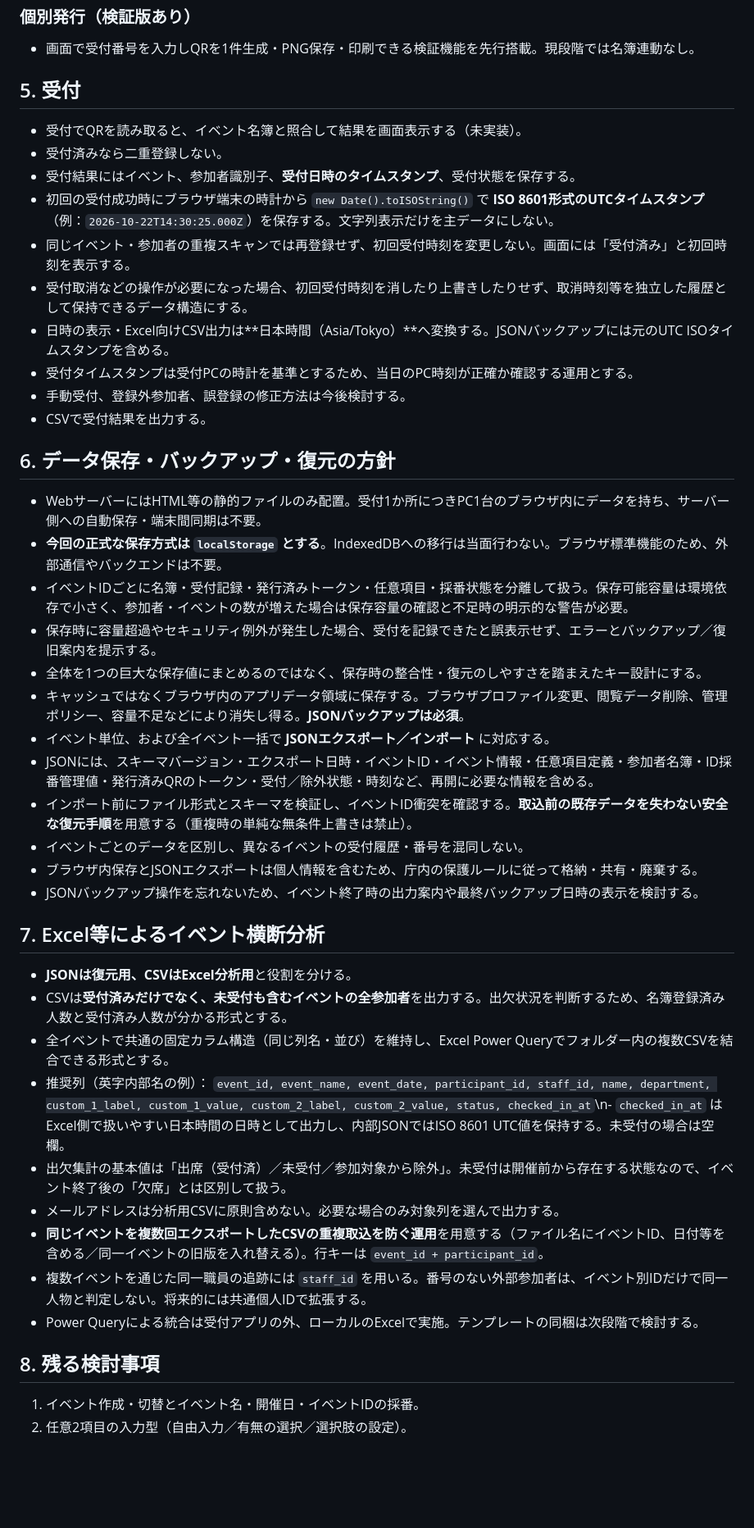
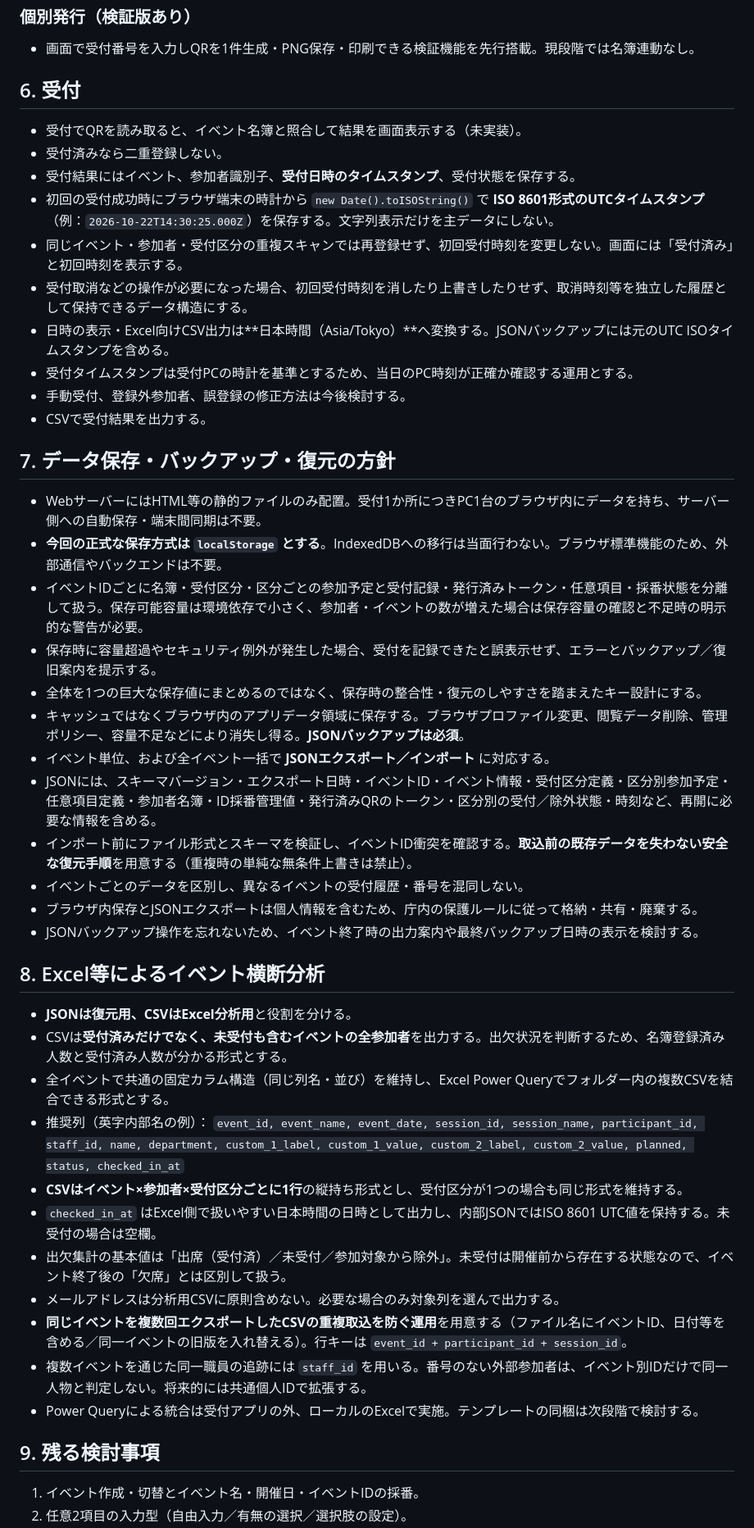
Before and after one commit to rmatsuoka-jpn/QRReceptionSystem, a Markdown page: docs/基本方針.md, the part around one of its changes. Shown at 82% size. GitHub-like rendering; blank space fills up the shorter version.

Commit message:
Specify configurable check-in sessions and per-session attendance

```diff
--- a/docs/基本方針.md
+++ b/docs/基本方針.md
@@ -70,48 +87,50 @@
 ### 個別発行（検証版あり）
 - 画面で受付番号を入力しQRを1件生成・PNG保存・印刷できる検証機能を先行搭載。現段階では名簿連動なし。
 
-## 5. 受付
+## 6. 受付
 
 - 受付でQRを読み取ると、イベント名簿と照合して結果を画面表示する（未実装）。
 - 受付済みなら二重登録しない。
 - 受付結果にはイベント、参加者識別子、**受付日時のタイムスタンプ**、受付状態を保存する。
 - 初回の受付成功時にブラウザ端末の時計から `new Date().toISOString()` で **ISO 8601形式のUTCタイムスタンプ**（例：`2026-10-22T14:30:25.000Z`）を保存する。文字列表示だけを主データにしない。
-- 同じイベント・参加者の重複スキャンでは再登録せず、初回受付時刻を変更しない。画面には「受付済み」と初回時刻を表示する。
+- 同じイベント・参加者・受付区分の重複スキャンでは再登録せず、初回受付時刻を変更しない。画面には「受付済み」と初回時刻を表示する。
 - 受付取消などの操作が必要になった場合、初回受付時刻を消したり上書きしたりせず、取消時刻等を独立した履歴として保持できるデータ構造にする。
 - 日時の表示・Excel向けCSV出力は**日本時間（Asia/Tokyo）**へ変換する。JSONバックアップには元のUTC ISOタイムスタンプを含める。
 - 受付タイムスタンプは受付PCの時計を基準とするため、当日のPC時刻が正確か確認する運用とする。
 - 手動受付、登録外参加者、誤登録の修正方法は今後検討する。
 - CSVで受付結果を出力する。
 
-## 6. データ保存・バックアップ・復元の方針
+## 7. データ保存・バックアップ・復元の方針
 
 - WebサーバーにはHTML等の静的ファイルのみ配置。受付1か所につきPC1台のブラウザ内にデータを持ち、サーバー側への自動保存・端末間同期は不要。
 - **今回の正式な保存方式は `localStorage` とする**。IndexedDBへの移行は当面行わない。ブラウザ標準機能のため、外部通信やバックエンドは不要。
-- イベントIDごとに名簿・受付記録・発行済みトークン・任意項目・採番状態を分離して扱う。保存可能容量は環境依存で小さく、参加者・イベントの数が増えた場合は保存容量の確認と不足時の明示的な警告が必要。
+- イベントIDごとに名簿・受付区分・区分ごとの参加予定と受付記録・発行済みトークン・任意項目・採番状態を分離して扱う。保存可能容量は環境依存で小さく、参加者・イベントの数が増えた場合は保存容量の確認と不足時の明示的な警告が必要。
 - 保存時に容量超過やセキュリティ例外が発生した場合、受付を記録できたと誤表示せず、エラーとバックアップ／復旧案内を提示する。
 - 全体を1つの巨大な保存値にまとめるのではなく、保存時の整合性・復元のしやすさを踏まえたキー設計にする。
 - キャッシュではなくブラウザ内のアプリデータ領域に保存する。ブラウザプロファイル変更、閲覧データ削除、管理ポリシー、容量不足などにより消失し得る。**JSONバックアップは必須**。
 - イベント単位、および全イベント一括で **JSONエクスポート／インポート** に対応する。
-- JSONには、スキーマバージョン・エクスポート日時・イベントID・イベント情報・任意項目定義・参加者名簿・ID採番管理値・発行済みQRのトークン・受付／除外状態・時刻など、再開に必要な情報を含める。
+- JSONには、スキーマバージョン・エクスポート日時・イベントID・イベント情報・受付区分定義・区分別参加予定・任意項目定義・参加者名簿・ID採番管理値・発行済みQRのトークン・区分別の受付／除外状態・時刻など、再開に必要な情報を含める。
 - インポート前にファイル形式とスキーマを検証し、イベントID衝突を確認する。**取込前の既存データを失わない安全な復元手順**を用意する（重複時の単純な無条件上書きは禁止）。
 - イベントごとのデータを区別し、異なるイベントの受付履歴・番号を混同しない。
 - ブラウザ内保存とJSONエクスポートは個人情報を含むため、庁内の保護ルールに従って格納・共有・廃棄する。
 - JSONバックアップ操作を忘れないため、イベント終了時の出力案内や最終バックアップ日時の表示を検討する。
 
-## 7. Excel等によるイベント横断分析
+## 8. Excel等によるイベント横断分析
 
 - **JSONは復元用、CSVはExcel分析用**と役割を分ける。
 - CSVは**受付済みだけでなく、未受付も含むイベントの全参加者**を出力する。出欠状況を判断するため、名簿登録済み人数と受付済み人数が分かる形式とする。
 - 全イベントで共通の固定カラム構造（同じ列名・並び）を維持し、Excel Power Queryでフォルダー内の複数CSVを結合できる形式とする。
 - 推奨列（英字内部名の例）：
-  `event_id, event_name, event_date, participant_id, staff_id, name, department, custom_1_label, custom_1_value, custom_2_label, custom_2_value, status, checked_in_at`\n- `checked_in_at` はExcel側で扱いやすい日本時間の日時として出力し、内部JSONではISO 8601 UTC値を保持する。未受付の場合は空欄。
+  `event_id, event_name, event_date, session_id, session_name, participant_id, staff_id, name, department, custom_1_label, custom_1_value, custom_2_label, custom_2_value, planned, status, checked_in_at`
+- **CSVはイベント×参加者×受付区分ごとに1行**の縦持ち形式とし、受付区分が1つの場合も同じ形式を維持する。
+- `checked_in_at` はExcel側で扱いやすい日本時間の日時として出力し、内部JSONではISO 8601 UTC値を保持する。未受付の場合は空欄。
 - 出欠集計の基本値は「出席（受付済）／未受付／参加対象から除外」。未受付は開催前から存在する状態なので、イベント終了後の「欠席」とは区別して扱う。
 - メールアドレスは分析用CSVに原則含めない。必要な場合のみ対象列を選んで出力する。
-- **同じイベントを複数回エクスポートしたCSVの重複取込を防ぐ運用**を用意する（ファイル名にイベントID、日付等を含める／同一イベントの旧版を入れ替える）。行キーは `event_id + participant_id`。
+- **同じイベントを複数回エクスポートしたCSVの重複取込を防ぐ運用**を用意する（ファイル名にイベントID、日付等を含める／同一イベントの旧版を入れ替える）。行キーは `event_id + participant_id + session_id`。
 - 複数イベントを通じた同一職員の追跡には `staff_id` を用いる。番号のない外部参加者は、イベント別IDだけで同一人物と判定しない。将来的には共通個人IDで拡張する。
 - Power Queryによる統合は受付アプリの外、ローカルのExcelで実施。テンプレートの同梱は次段階で検討する。
 
-## 8. 残る検討事項
+## 9. 残る検討事項
 
 1. イベント作成・切替とイベント名・開催日・イベントIDの採番。
 2. 任意2項目の入力型（自由入力／有無の選択／選択肢の設定）。
```
Also changed, not shown: other parts of docs/基本方針.md (+22 -5 lines).
